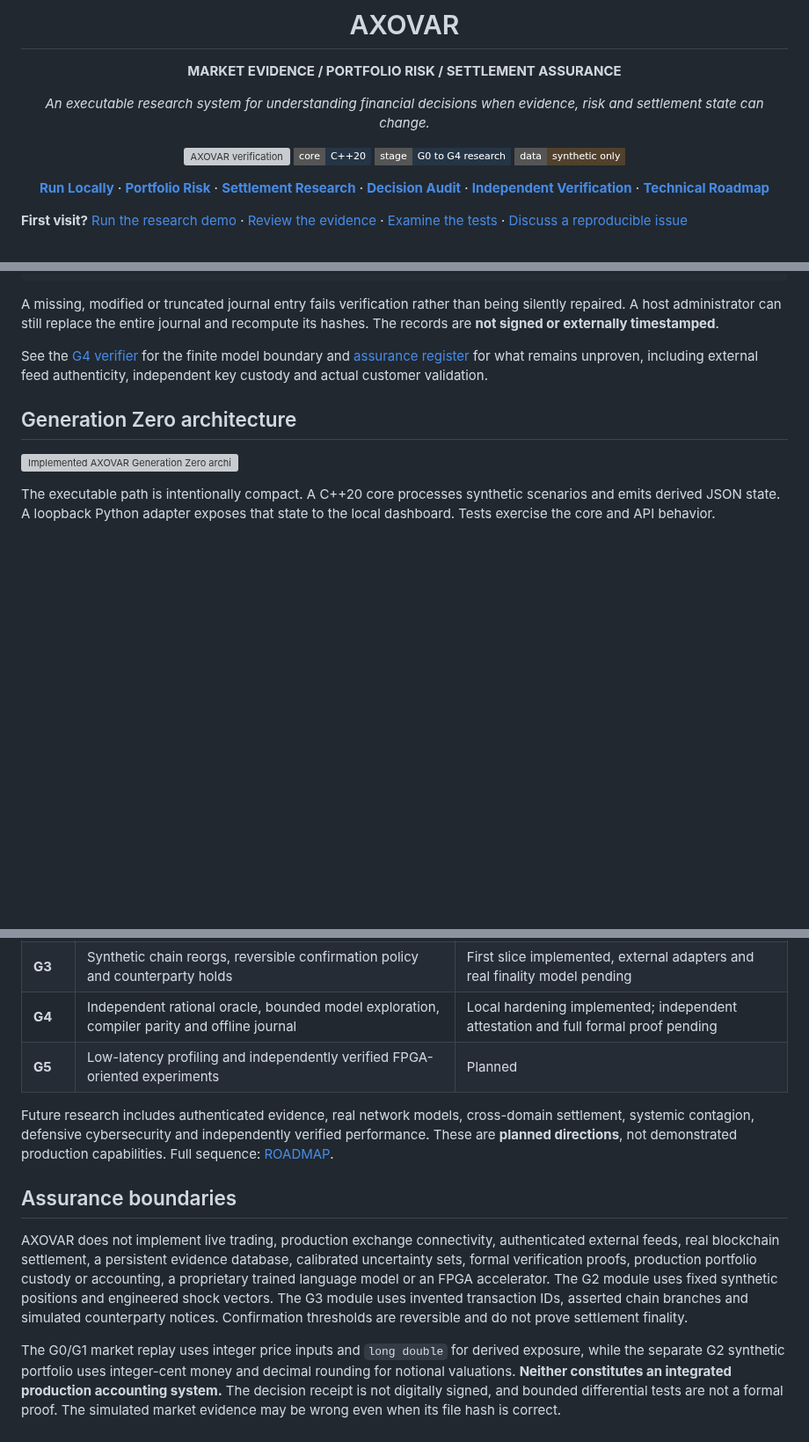
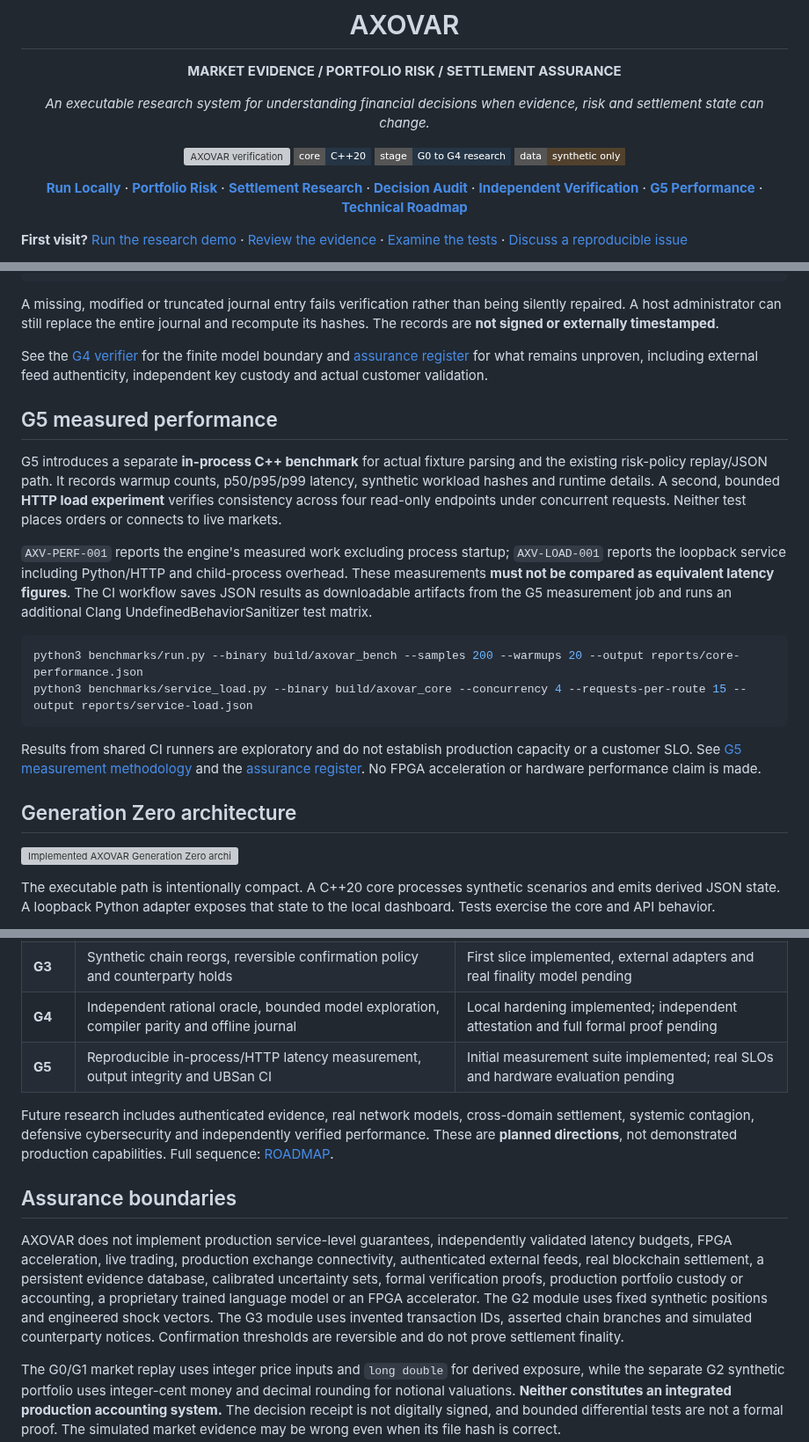
Before and after one commit to julianvanceblackwood/AXOVAR, a Markdown page: README.md, 3 parts joined by grey strips. Shown at 88% size. Drawn GitHub-style; badges without logos; blank space fills up the shorter version; grey boxes are pictures that could not be loaded.

Commit message:
docs(g5): align measured performance, operational limits and acceptance gates

````diff
--- a/README.md
+++ b/README.md
@@ -15,7 +15,7 @@
 ![Research stage](https://img.shields.io/badge/stage-G0%20to%20G4%20research-253545?style=flat-square)
 ![Simulation only](https://img.shields.io/badge/data-synthetic%20only-51412D?style=flat-square)
 
-[**Run Locally**](#run-locally) · [**Portfolio Risk**](#portfolio-risk-laboratory) · [**Settlement Research**](#settlement-and-incident-reconstruction) · [**Decision Audit**](docs/DECISION_AUDIT.md) · [**Independent Verification**](#independent-policy-verification) · [**Technical Roadmap**](#research-direction)
+[**Run Locally**](#run-locally) · [**Portfolio Risk**](#portfolio-risk-laboratory) · [**Settlement Research**](#settlement-and-incident-reconstruction) · [**Decision Audit**](docs/DECISION_AUDIT.md) · [**Independent Verification**](#independent-policy-verification) · [**G5 Performance**](#g5-measured-performance) · [**Technical Roadmap**](#research-direction)
 
 </div>
 
@@ -216,6 +216,19 @@ python3 -m verification.evidence_journal verify \
 A missing, modified or truncated journal entry fails verification rather than being silently repaired. A host administrator can still replace the entire journal and recompute its hashes. The records are **not signed or externally timestamped**.
 
 See the [G4 verifier](docs/G4_VERIFICATION.md) for the finite model boundary and [assurance register](docs/ASSURANCE_STATUS.md) for what remains unproven, including external feed authenticity, independent key custody and actual customer validation.
+
+## G5 measured performance
+
+G5 introduces a separate **in-process C++ benchmark** for actual fixture parsing and the existing risk-policy replay/JSON path. It records warmup counts, p50/p95/p99 latency, synthetic workload hashes and runtime details. A second, bounded **HTTP load experiment** verifies consistency across four read-only endpoints under concurrent requests. Neither test places orders or connects to live markets.
+
+`AXV-PERF-001` reports the engine's measured work excluding process startup; `AXV-LOAD-001` reports the loopback service including Python/HTTP and child-process overhead. These measurements **must not be compared as equivalent latency figures**. The CI workflow saves JSON results as downloadable artifacts from the G5 measurement job and runs an additional Clang UndefinedBehaviorSanitizer test matrix.
+
+```bash
+python3 benchmarks/run.py --binary build/axovar_bench --samples 200 --warmups 20 --output reports/core-performance.json
+python3 benchmarks/service_load.py --binary build/axovar_core --concurrency 4 --requests-per-route 15 --output reports/service-load.json
+```
+
+Results from shared CI runners are exploratory and do not establish production capacity or a customer SLO. See [G5 measurement methodology](docs/G5_PERFORMANCE.md) and the [assurance register](docs/ASSURANCE_STATUS.md). No FPGA acceleration or hardware performance claim is made.
 
 ## Generation Zero architecture
 
@@ -306,13 +319,13 @@ The current implementation proves a limited end-to-end behavior. Future research
 | **G2** | FIFO synthetic portfolio, shock stress testing and empirical tail risk | First slice implemented, systemic risk and real data pending |
 | **G3** | Synthetic chain reorgs, reversible confirmation policy and counterparty holds | First slice implemented, external adapters and real finality model pending |
 | **G4** | Independent rational oracle, bounded model exploration, compiler parity and offline journal | Local hardening implemented; independent attestation and full formal proof pending |
-| **G5** | Low-latency profiling and independently verified FPGA-oriented experiments | Planned |
+| **G5** | Reproducible in-process/HTTP latency measurement, output integrity and UBSan CI | Initial measurement suite implemented; real SLOs and hardware evaluation pending |
 
 Future research includes authenticated evidence, real network models, cross-domain settlement, systemic contagion, defensive cybersecurity and independently verified performance. These are **planned directions**, not demonstrated production capabilities. Full sequence: [ROADMAP](docs/ROADMAP.md).
 
 ## Assurance boundaries
 
-AXOVAR does not implement live trading, production exchange connectivity, authenticated external feeds, real blockchain settlement, a persistent evidence database, calibrated uncertainty sets, formal verification proofs, production portfolio custody or accounting, a proprietary trained language model or an FPGA accelerator. The G2 module uses fixed synthetic positions and engineered shock vectors. The G3 module uses invented transaction IDs, asserted chain branches and simulated counterparty notices. Confirmation thresholds are reversible and do not prove settlement finality.
+AXOVAR does not implement production service-level guarantees, independently validated latency budgets, FPGA acceleration, live trading, production exchange connectivity, authenticated external feeds, real blockchain settlement, a persistent evidence database, calibrated uncertainty sets, formal verification proofs, production portfolio custody or accounting, a proprietary trained language model or an FPGA accelerator. The G2 module uses fixed synthetic positions and engineered shock vectors. The G3 module uses invented transaction IDs, asserted chain branches and simulated counterparty notices. Confirmation thresholds are reversible and do not prove settlement finality.
 
 The G0/G1 market replay uses integer price inputs and `long double` for derived exposure, while the separate G2 synthetic portfolio uses integer-cent money and decimal rounding for notional valuations. **Neither constitutes an integrated production accounting system.** The decision receipt is not digitally signed, and bounded differential tests are not a formal proof. The simulated market evidence may be wrong even when its file hash is correct.
 
````
Also changed, not shown: other parts of README.md (+1 -1 lines).
